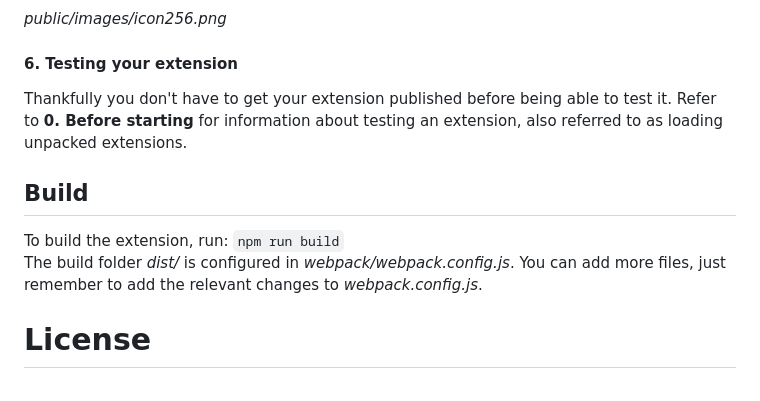
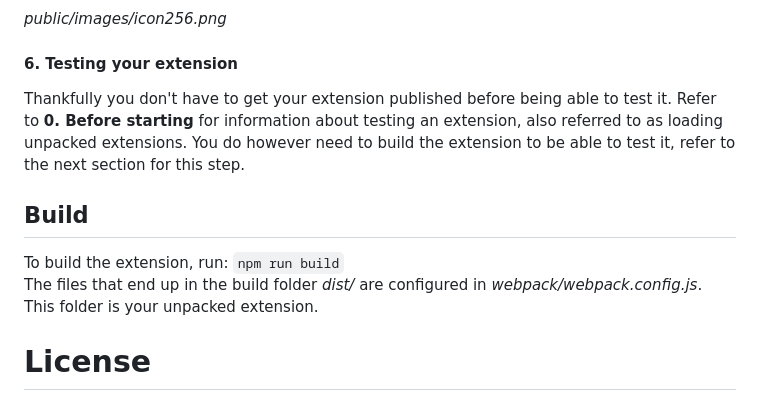
Before and after one commit to AminoffZ/github-repo-size, a Markdown page: README.md, the part around the change. GitHub-like rendering.

```diff
--- a/README.md
+++ b/README.md
@@ -59,13 +59,13 @@ _public/images/icon256.png_
 
 #### 6. Testing your extension
 
-Thankfully you don't have to get your extension published before being able to test it. Refer to **0. Before starting** for information about testing an extension, also referred to as loading unpacked extensions.
+Thankfully you don't have to get your extension published before being able to test it. Refer to **0. Before starting** for information about testing an extension, also referred to as loading unpacked extensions. You do however need to build the extension to be able to test it, refer to the next section for this step.
 
 ## Build
 
 To build the extension, run:
 `npm run build`
-The build folder _dist/_ is configured in _webpack/webpack.config.js_. You can add more files, just remember to add the relevant changes to _webpack.config.js_.
+The files that end up in the build folder _dist/_ are configured in _webpack/webpack.config.js_. This folder is your unpacked extension.
 
 # License
 
```
